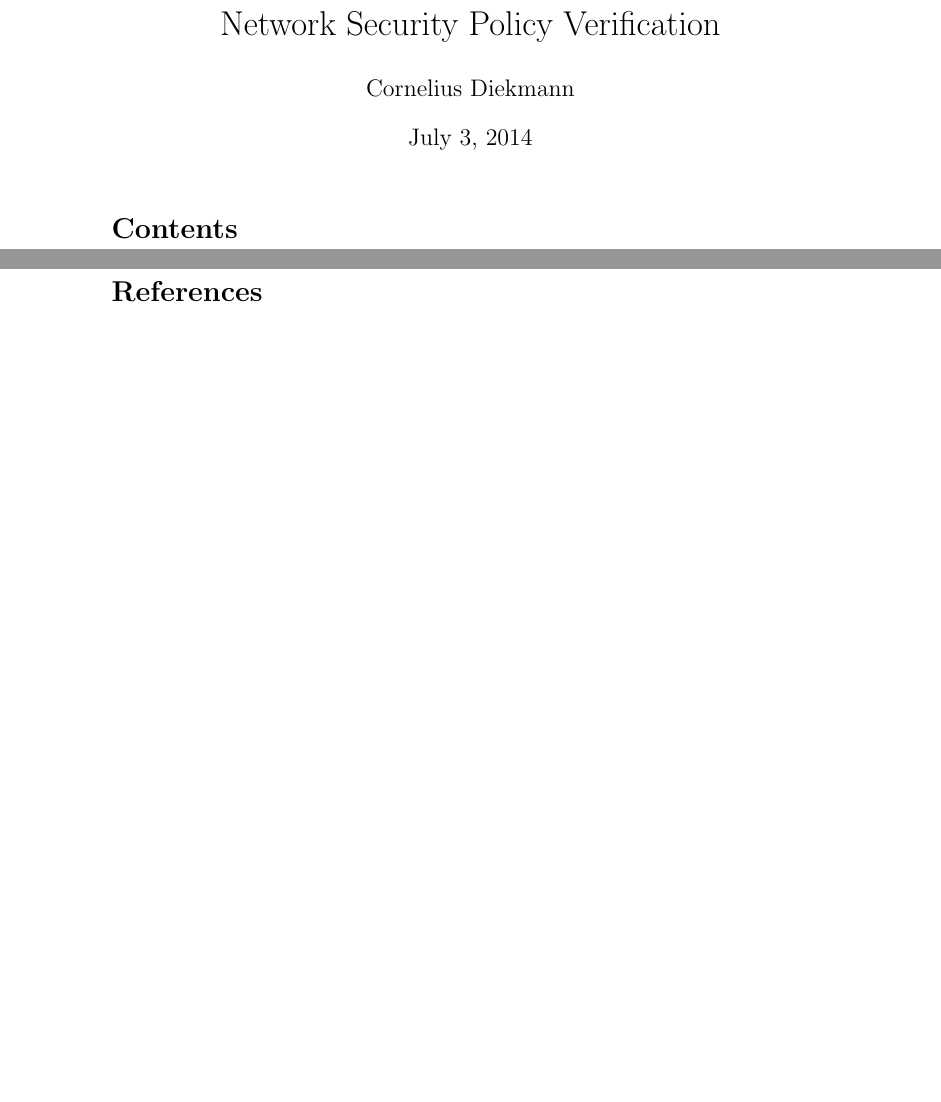
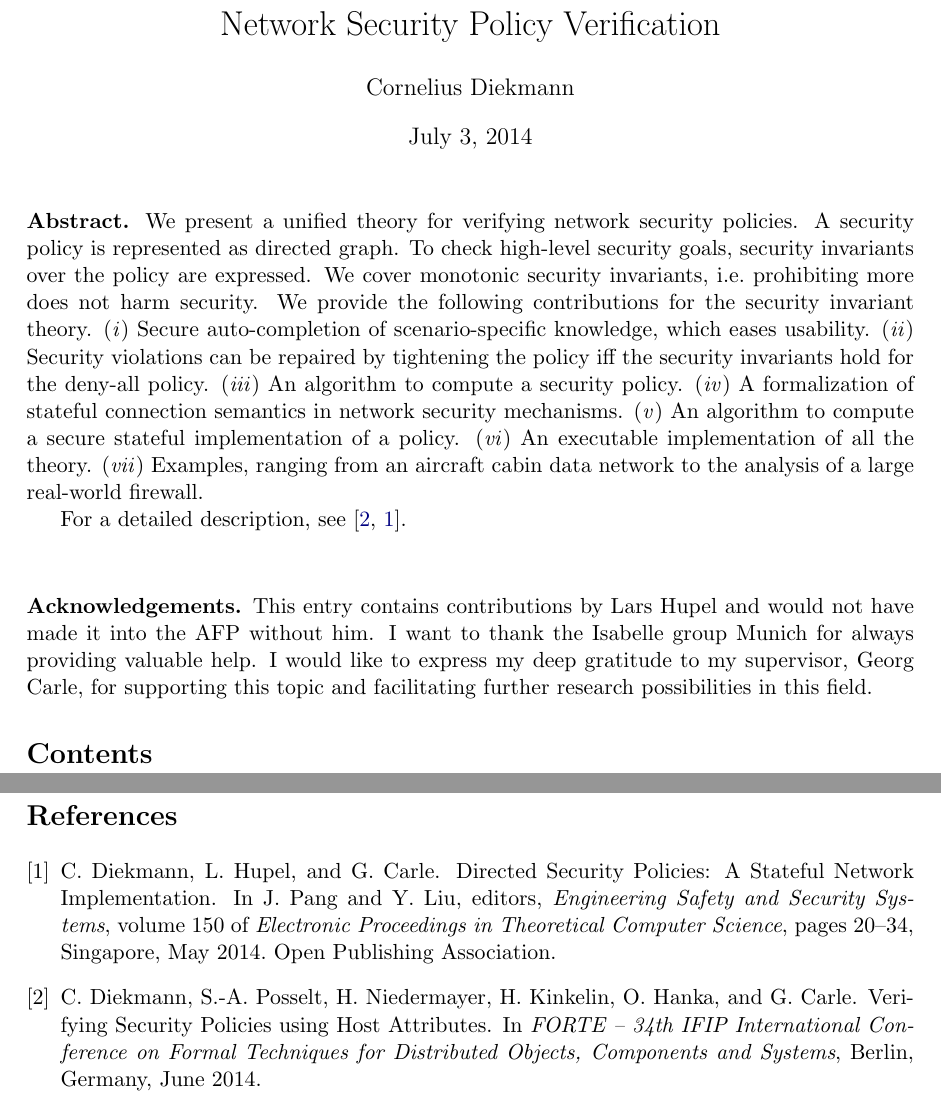
Before and after one commit to diekmann/topoS, a LaTeX document (Network_Security_Policy_Verification/document/root.tex): two parts of pages 1 and 2 of 2, joined at a grey line, cut so that both start at the same text, the shorter picture padded with empty space. Compiled offline with pdfLaTeX.

Commit message:
tuned build script and root.tex

```diff
--- a/Network_Security_Policy_Verification/document/root.tex
+++ b/Network_Security_Policy_Verification/document/root.tex
@@ -11,6 +11,13 @@
 
 %\usepackage{eurosym}
   %for \<euro>
+
+%make a bit more space
+\addtolength{\hoffset}{-1,5cm}
+\addtolength{\textwidth}{3cm}
+\addtolength{\voffset}{-1cm}
+\addtolength{\textheight}{2cm}
+
 
 % needed for complete lattice
 \usepackage[only,bigsqcap]{stmaryrd}
@@ -40,6 +47,32 @@
 \author{Cornelius Diekmann}
 \maketitle
 
+\begin{trivlist}
+\item \textbf{Abstract.}
+We present a unified theory for verifying network security policies.
+A security policy is represented as directed graph.
+To check high-level security goals, security invariants over the policy are expressed.
+We cover monotonic security invariants, i.e.\ prohibiting more does not harm security.
+We provide the following contributions for the security invariant theory.
+(\emph{i}) Secure auto-completion of scenario-specific knowledge, which eases usability.
+(\emph{ii}) Security violations can be repaired by tightening the policy iff the security invariants hold for the deny-all policy.
+(\emph{iii}) An algorithm to compute a security policy.
+(\emph{iv}) A formalization of stateful connection semantics in network security mechanisms.
+(\emph{v}) An algorithm to compute a secure stateful implementation of a policy.
+(\emph{vi}) An executable implementation of all the theory.
+(\emph{vii}) Examples, ranging from an aircraft cabin data network to the analysis of a large real-world firewall.
+
+For a detailed description, see \cite{diekmann2014forte,diekmann2014esss}.
+\end{trivlist}
+
+\medskip
+
+\begin{trivlist}
+\item \textbf{Acknowledgements.} This entry contains contributions by Lars Hupel and would not have made it into the AFP without him.
+I want to thank the Isabelle group Munich for always providing valuable help.
+I would like to express my deep gratitude to my supervisor, Georg Carle, for supporting this topic and facilitating further research possibilities in this field.
+\end{trivlist}
+
 \tableofcontents
 
 % sane default for proof documents
```
Also changed, not shown: 1 other file.
